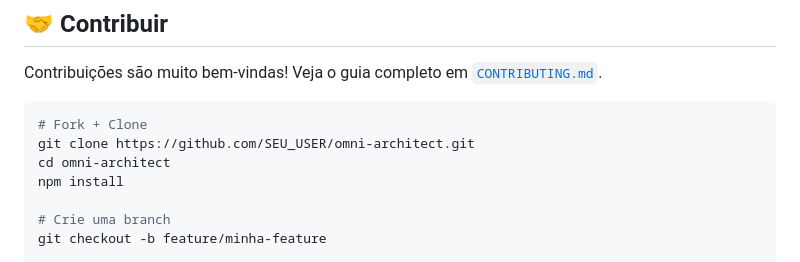
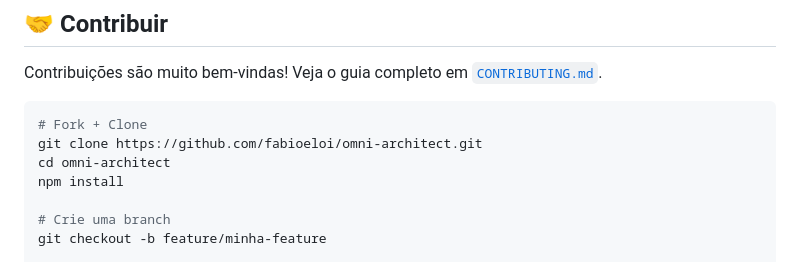
Before and after one commit to fabioeloi/omni-architect, a Markdown page: README.md, the part around the change. Drawn GitHub-style.

Commit message:
Update clone URL in README.md

````diff
--- a/README.md
+++ b/README.md
@@ -326,7 +326,7 @@ Contribuições são muito bem-vindas! Veja o guia completo em [`CONTRIBUTING.md
 
 ```bash
 # Fork + Clone
-git clone https://github.com/SEU_USER/omni-architect.git
+git clone https://github.com/fabioeloi/omni-architect.git
 cd omni-architect
 npm install
 
````
